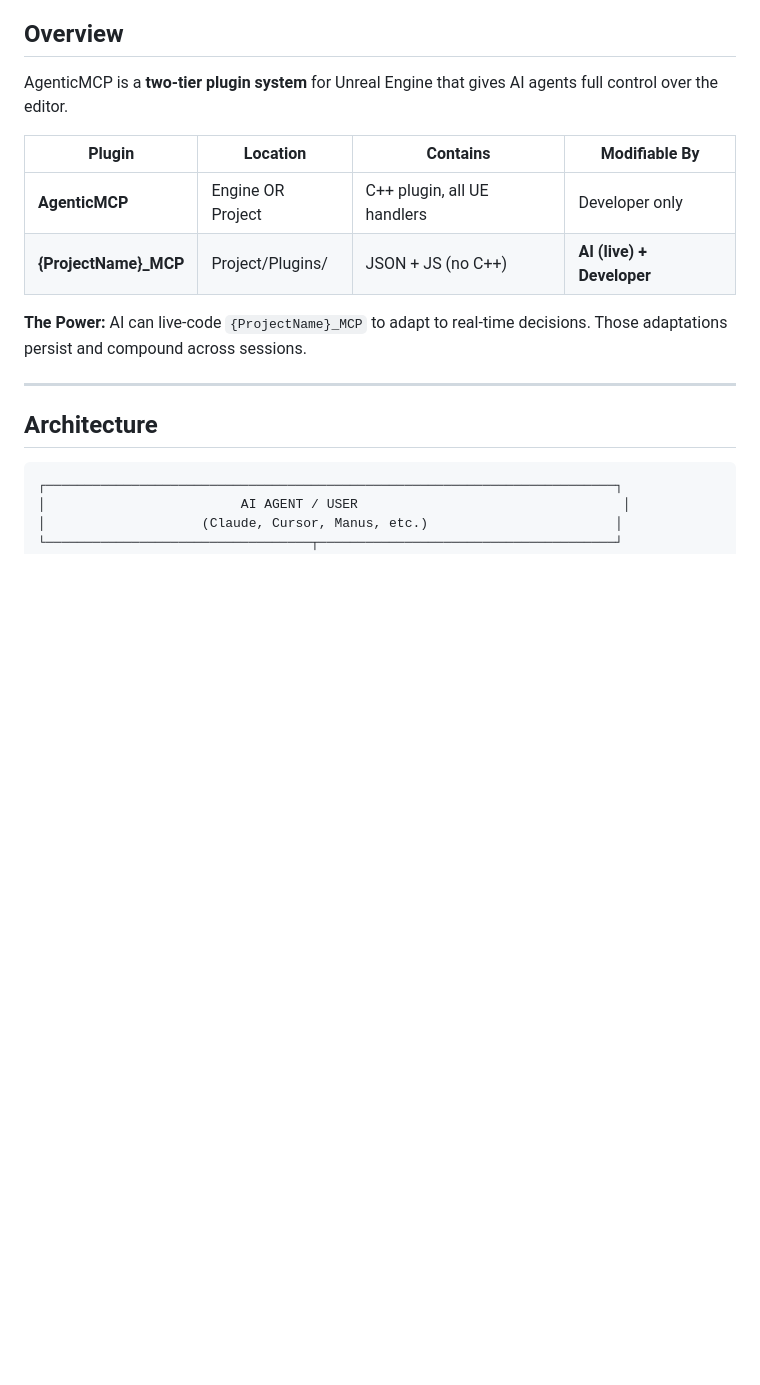
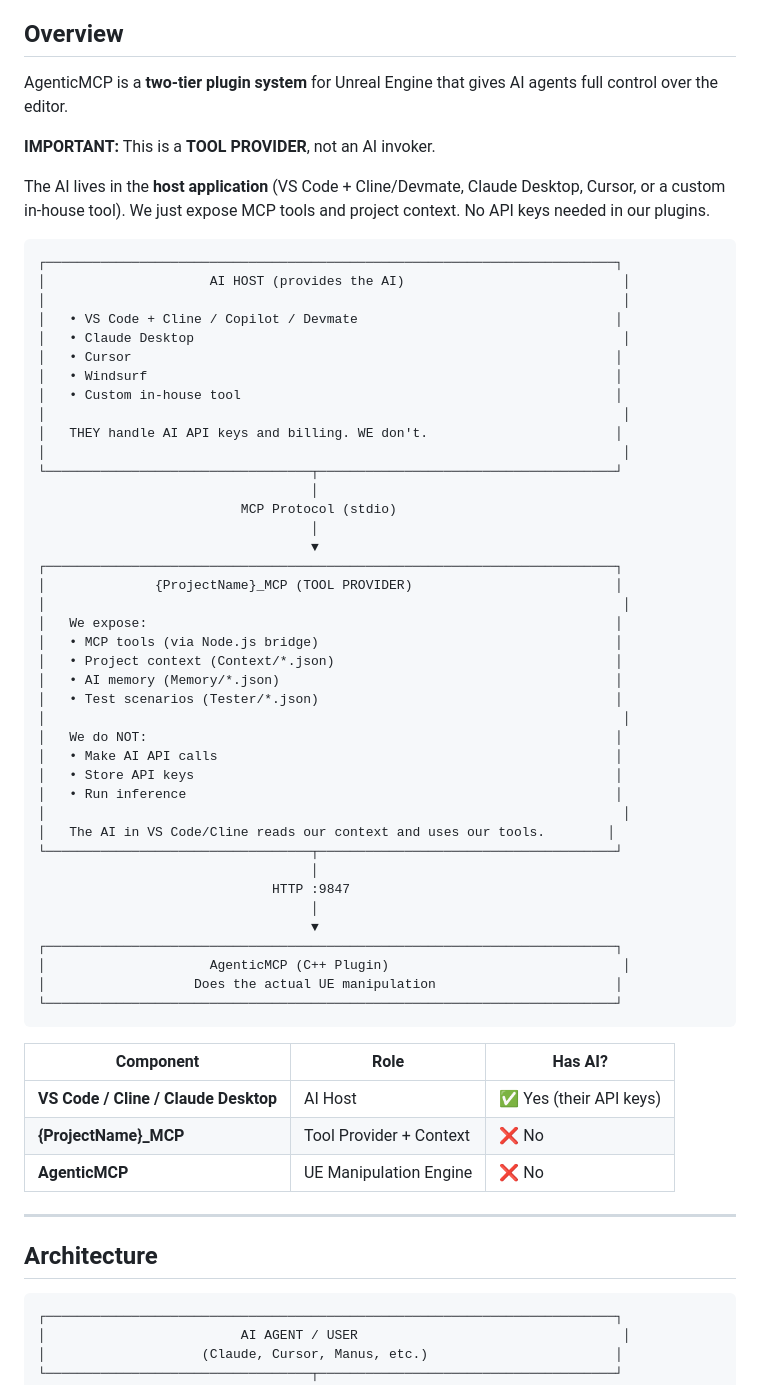
Before and after one commit to AniketMan/agentic-mcp-server, a Markdown page: PLUGIN_GENERATOR_DESIGN.md, the part around the change. Rendered like a GitHub page; blank space fills up the shorter version.

Commit message:
Clarify: We are a TOOL PROVIDER, not an AI invoker
- AI lives in host app (VS Code, Cline, Claude Desktop, Cursor)
- No API keys needed in our plugins
- We just expose MCP tools and context
- Host handles AI billing and inference
- Works with ANY MCP-compatible host

````diff
--- a/PLUGIN_GENERATOR_DESIGN.md
+++ b/PLUGIN_GENERATOR_DESIGN.md
@@ -4,12 +4,58 @@
 
 AgenticMCP is a **two-tier plugin system** for Unreal Engine that gives AI agents full control over the editor.
 
-| Plugin | Location | Contains | Modifiable By |
-|--------|----------|----------|---------------|
-| **AgenticMCP** | Engine OR Project | C++ plugin, all UE handlers | Developer only |
-| **{ProjectName}_MCP** | Project/Plugins/ | JSON + JS (no C++) | **AI (live) + Developer** |
+**IMPORTANT:** This is a **TOOL PROVIDER**, not an AI invoker.
 
-**The Power:** AI can live-code `{ProjectName}_MCP` to adapt to real-time decisions. Those adaptations persist and compound across sessions.
+The AI lives in the **host application** (VS Code + Cline/Devmate, Claude Desktop, Cursor, or a custom in-house tool). We just expose MCP tools and project context. No API keys needed in our plugins.
+
+```
+┌─────────────────────────────────────────────────────────────────────────┐
+│                     AI HOST (provides the AI)                            │
+│                                                                          │
+│   • VS Code + Cline / Copilot / Devmate                                 │
+│   • Claude Desktop                                                       │
+│   • Cursor                                                              │
+│   • Windsurf                                                            │
+│   • Custom in-house tool                                                │
+│                                                                          │
+│   THEY handle AI API keys and billing. WE don't.                        │
+│                                                                          │
+└──────────────────────────────────┬──────────────────────────────────────┘
+                                   │
+                          MCP Protocol (stdio)
+                                   │
+                                   ▼
+┌─────────────────────────────────────────────────────────────────────────┐
+│              {ProjectName}_MCP (TOOL PROVIDER)                          │
+│                                                                          │
+│   We expose:                                                            │
+│   • MCP tools (via Node.js bridge)                                      │
+│   • Project context (Context/*.json)                                    │
+│   • AI memory (Memory/*.json)                                           │
+│   • Test scenarios (Tester/*.json)                                      │
+│                                                                          │
+│   We do NOT:                                                            │
+│   • Make AI API calls                                                   │
+│   • Store API keys                                                      │
+│   • Run inference                                                       │
+│                                                                          │
+│   The AI in VS Code/Cline reads our context and uses our tools.        │
+└──────────────────────────────────┬──────────────────────────────────────┘
+                                   │
+                              HTTP :9847
+                                   │
+                                   ▼
+┌─────────────────────────────────────────────────────────────────────────┐
+│                     AgenticMCP (C++ Plugin)                              │
+│                   Does the actual UE manipulation                       │
+└─────────────────────────────────────────────────────────────────────────┘
+```
+
+| Component | Role | Has AI? |
+|-----------|------|---------|
+| **VS Code / Cline / Claude Desktop** | AI Host | ✅ Yes (their API keys) |
+| **{ProjectName}_MCP** | Tool Provider + Context | ❌ No |
+| **AgenticMCP** | UE Manipulation Engine | ❌ No |
 
 ---
 
````
